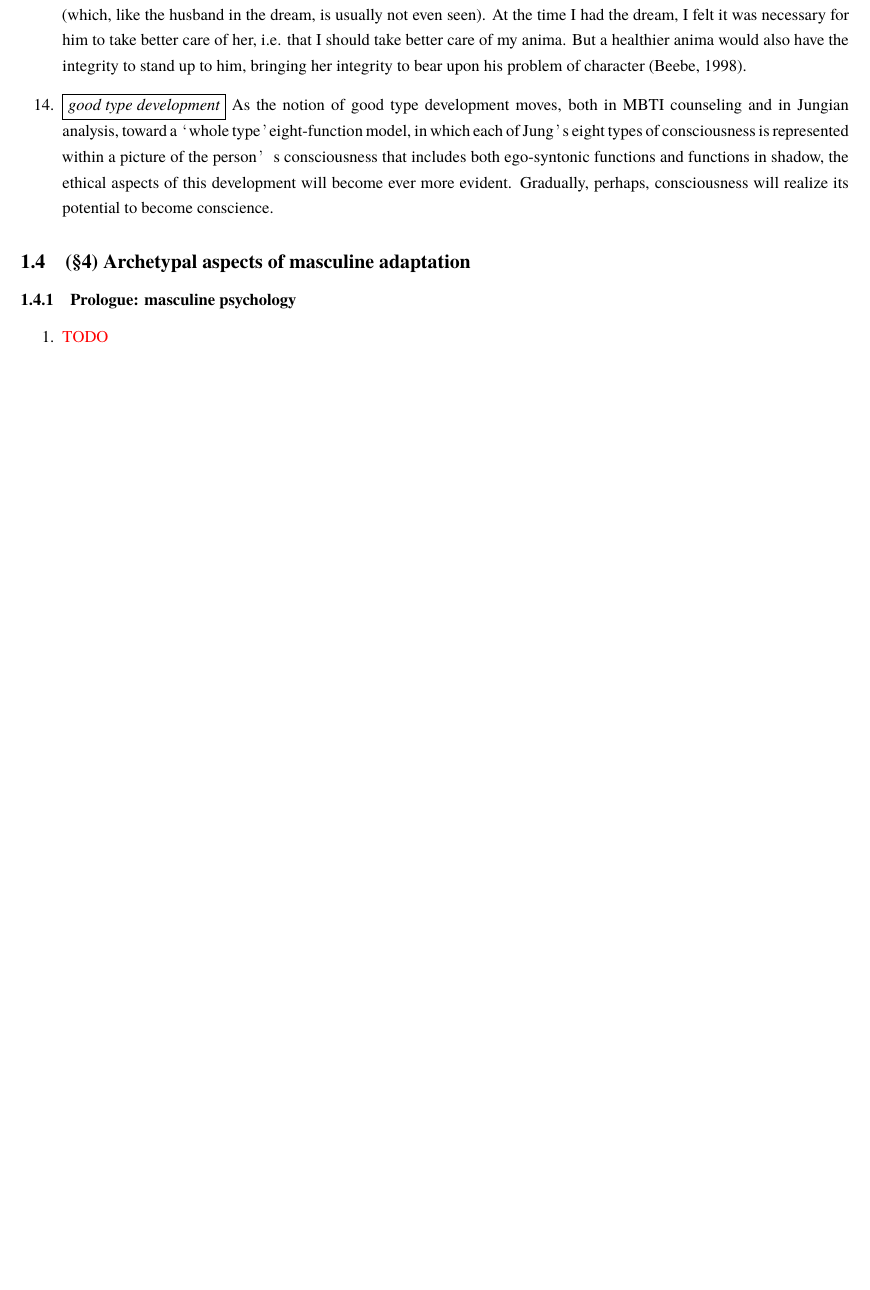
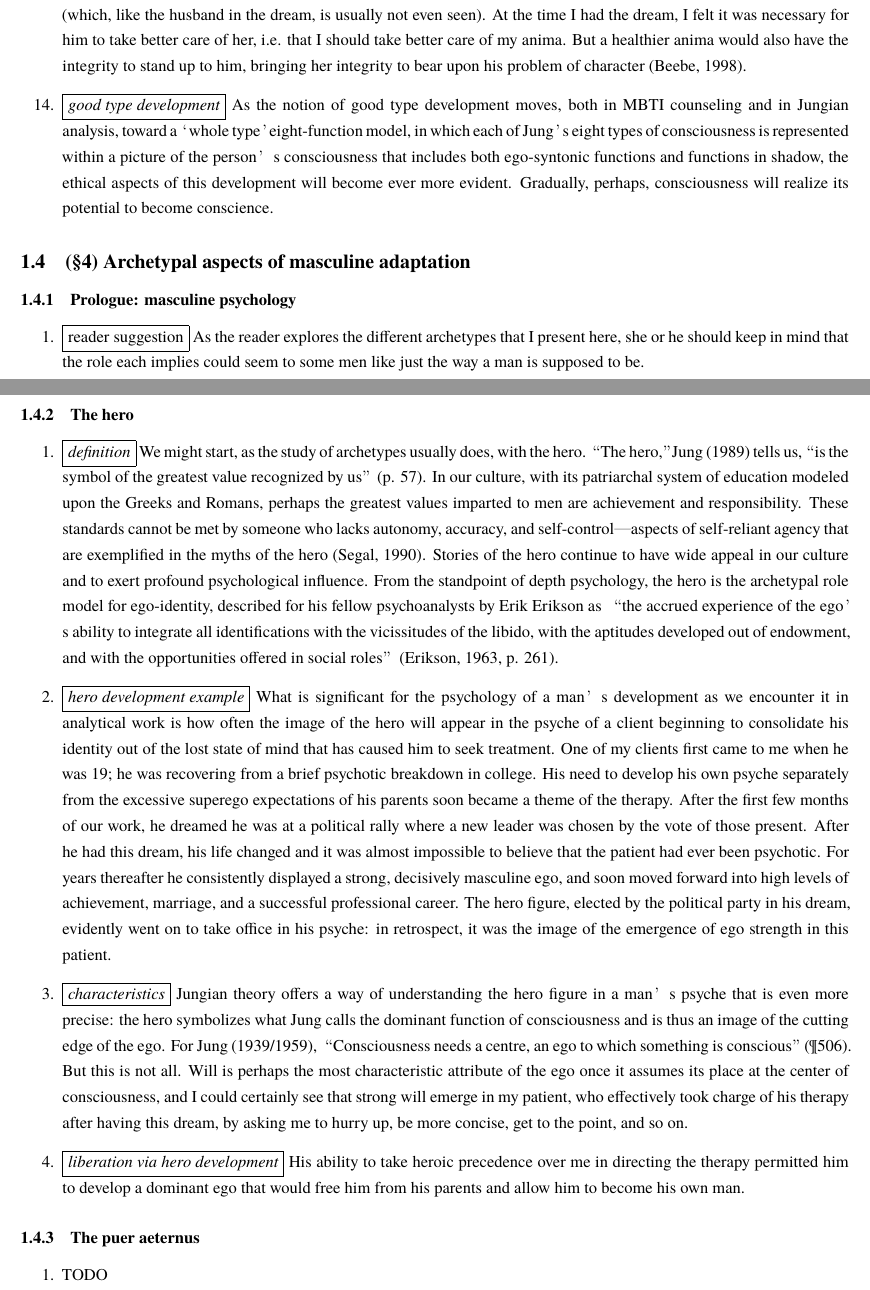
Before and after one commit to cdluminate/MyNotes, a LaTeX document (jungian.tex, which reads src/beebe.tex): part of page 35 of 52 before the commit and two parts of pages 35 and 36 of 53 after it, the two joined at a grey line, cut so that both start at the same text, the shorter picture padded with empty space. Compiled offline with XeLaTeX; a missing font is replaced by an installed copy or a similar font.

Commit message:
beebe: update

```diff
--- a/src/beebe.tex
+++ b/src/beebe.tex
@@ -998,8 +998,77 @@ type demands of an environment that is not facilitative of individuation.
 
 \begin{enumerate}
 
-    \item
-    \textcolor{red}{TODO}
+    \item \fbox{reader suggestion} As the reader explores the different
+        archetypes that I present here, she or he should keep in mind that the
+        role each implies could seem to some men like just the way a man is
+        supposed to be.
+
+\end{enumerate}
+
+\subsubsection{The hero}
+
+\begin{enumerate}
+
+    \item \fbox{\it definition} We might start, as the study of archetypes
+        usually does, with the hero. “The hero,” Jung (1989) tells us, “is the
+        symbol of the greatest value recognized by us” (p. 57). In our culture,
+        with its patriarchal system of education modeled upon the Greeks and
+        Romans, perhaps the greatest values imparted to men are achievement and
+        responsibility. These standards cannot be met by someone who lacks
+        autonomy, accuracy, and self-control—aspects of self-reliant agency
+        that are exemplified in the myths of the hero (Segal, 1990). Stories of
+        the hero continue to have wide appeal in our culture and to exert
+        profound psychological influence. From the standpoint of depth
+        psychology, the hero is the archetypal role model for ego-identity,
+        described for his fellow psychoanalysts by Erik Erikson as “the accrued
+        experience of the ego’s ability to integrate all identifications with
+        the vicissitudes of the libido, with the aptitudes developed out of
+        endowment, and with the opportunities offered in social roles”
+        (Erikson, 1963, p. 261).
+
+    \item \fbox{\it hero development example} What is significant for the
+        psychology of a man’s development as we encounter it in analytical work
+        is how often the image of the hero will appear in the psyche of a
+        client beginning to consolidate his identity out of the lost state of
+        mind that has caused him to seek treatment. One of my clients first
+        came to me when he was 19; he was recovering from a brief psychotic
+        breakdown in college. His need to develop his own psyche separately
+        from the excessive superego expectations of his parents soon became a
+        theme of the therapy. After the first few months of our work, he
+        dreamed he was at a political rally where a new leader was chosen by
+        the vote of those present. After he had this dream, his life changed
+        and it was almost impossible to believe that the patient had ever been
+        psychotic. For years thereafter he consistently displayed a strong,
+        decisively masculine ego, and soon moved forward into high levels of
+        achievement, marriage, and a successful professional career. The hero
+        figure, elected by the political party in his dream, evidently went on
+        to take office in his psyche: in retrospect, it was the image of the
+        emergence of ego strength in this patient.
+
+    \item \fbox{\it characteristics} Jungian theory offers a way of
+        understanding the hero figure in a man’s psyche that is even more
+        precise: the hero symbolizes what Jung calls the dominant function of
+        consciousness and is thus an image of the cutting edge of the ego. For
+        Jung (1939/1959), “Consciousness needs a centre, an ego to which
+        something is conscious” (¶506). But this is not all. Will is perhaps
+        the most characteristic attribute of the ego once it assumes its place
+        at the center of consciousness, and I could certainly see that strong
+        will emerge in my patient, who effectively took charge of his therapy
+        after having this dream, by asking me to hurry up, be more concise, get
+        to the point, and so on.
+
+    \item \fbox{\it liberation via hero development} His ability to take heroic
+        precedence over me in directing the therapy permitted him to develop a
+        dominant ego that would free him from his parents and allow him to
+        become his own man.
+
+\end{enumerate}
+
+\subsubsection{The puer aeternus}
+
+\begin{enumerate}
+
+    \item TODO
 
 \end{enumerate}
 
```
